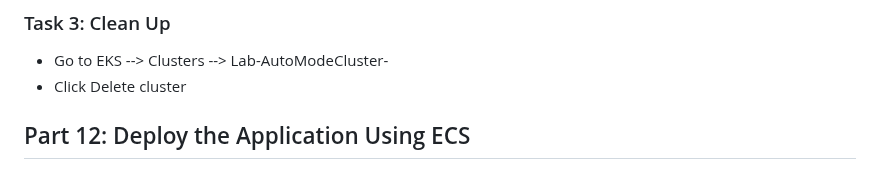
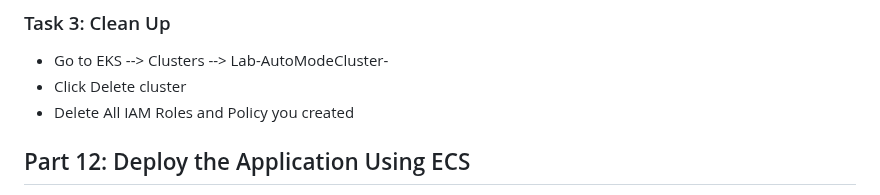
Before and after one commit to hepapi/tutorials, a Markdown page: AWS/Session-11-EKS/Readme.md, the part around the change. Rendered like a GitHub page.

```diff
--- a/AWS/Session-11-EKS/Readme.md
+++ b/AWS/Session-11-EKS/Readme.md
@@ -1506,6 +1506,7 @@ watch kubectl get nodes
 
 - Go to EKS --> Clusters --> Lab-AutoModeCluster-<YourName>
 - Click Delete cluster
+- Delete All IAM Roles and Policy you created
 
 
 
```
